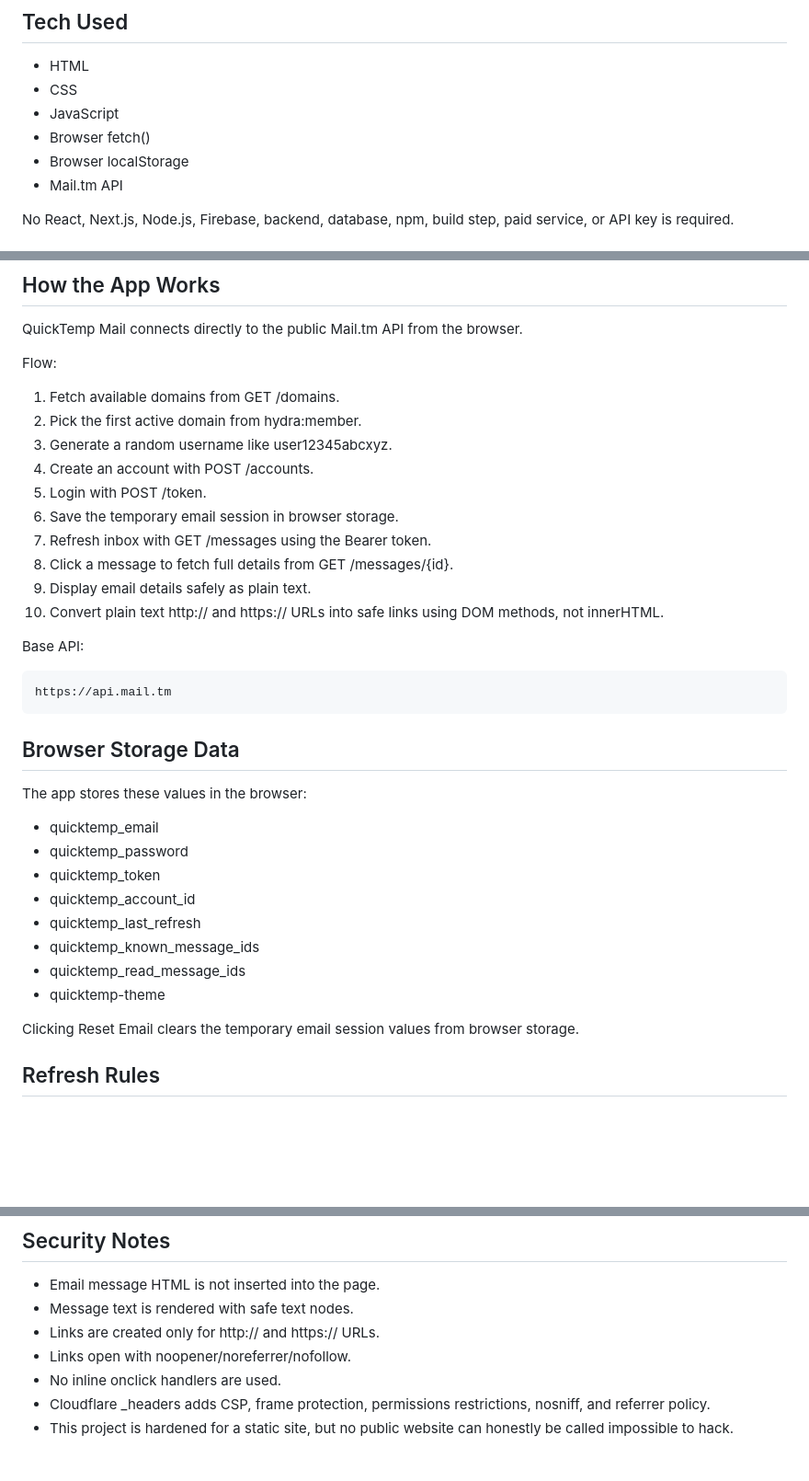
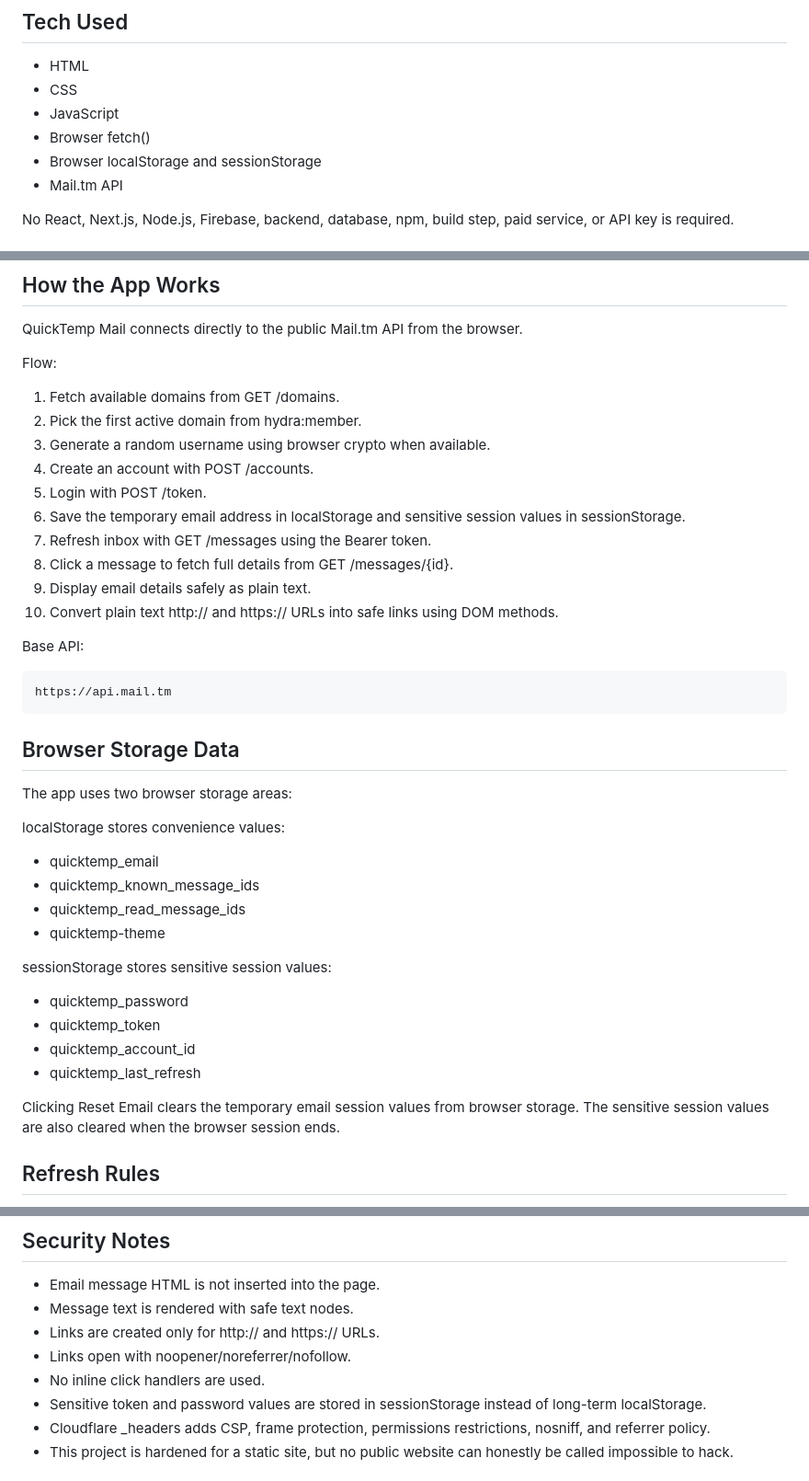
Before and after one commit to sahil7810/free-temp-mail, a Markdown page: README.md, 3 parts joined by grey strips. Shown at 92% size. Drawn GitHub-style; blank space fills up the shorter version.

Commit message:
Document session storage hardening

```diff
--- a/README.md
+++ b/README.md
@@ -10,7 +10,7 @@ It creates a disposable email inbox using the public Mail.tm API. The project is
 - CSS
 - JavaScript
 - Browser fetch()
-- Browser localStorage
+- Browser localStorage and sessionStorage
 - Mail.tm API
 
 No React, Next.js, Node.js, Firebase, backend, database, npm, build step, paid service, or API key is required.
@@ -75,14 +75,14 @@ Flow:
 
 1. Fetch available domains from GET /domains.
 2. Pick the first active domain from hydra:member.
-3. Generate a random username like user12345abcxyz.
+3. Generate a random username using browser crypto when available.
 4. Create an account with POST /accounts.
 5. Login with POST /token.
-6. Save the temporary email session in browser storage.
+6. Save the temporary email address in localStorage and sensitive session values in sessionStorage.
 7. Refresh inbox with GET /messages using the Bearer token.
 8. Click a message to fetch full details from GET /messages/{id}.
 9. Display email details safely as plain text.
-10. Convert plain text http:// and https:// URLs into safe links using DOM methods, not innerHTML.
+10. Convert plain text http:// and https:// URLs into safe links using DOM methods.
 
 Base API:
 
@@ -92,18 +92,23 @@ https://api.mail.tm
 
 ## Browser Storage Data
 
-The app stores these values in the browser:
+The app uses two browser storage areas:
+
+localStorage stores convenience values:
 
 - quicktemp_email
+- quicktemp_known_message_ids
+- quicktemp_read_message_ids
+- quicktemp-theme
+
+sessionStorage stores sensitive session values:
+
 - quicktemp_password
 - quicktemp_token
 - quicktemp_account_id
 - quicktemp_last_refresh
-- quicktemp_known_message_ids
-- quicktemp_read_message_ids
-- quicktemp-theme
 
-Clicking Reset Email clears the temporary email session values from browser storage.
+Clicking Reset Email clears the temporary email session values from browser storage. The sensitive session values are also cleared when the browser session ends.
 
 ## Refresh Rules
 
@@ -118,7 +123,8 @@ Clicking Reset Email clears the temporary email session values from browser stor
 - Message text is rendered with safe text nodes.
 - Links are created only for http:// and https:// URLs.
 - Links open with noopener/noreferrer/nofollow.
-- No inline onclick handlers are used.
+- No inline click handlers are used.
+- Sensitive token and password values are stored in sessionStorage instead of long-term localStorage.
 - Cloudflare _headers adds CSP, frame protection, permissions restrictions, nosniff, and referrer policy.
 - This project is hardened for a static site, but no public website can honestly be called impossible to hack.
 
```
